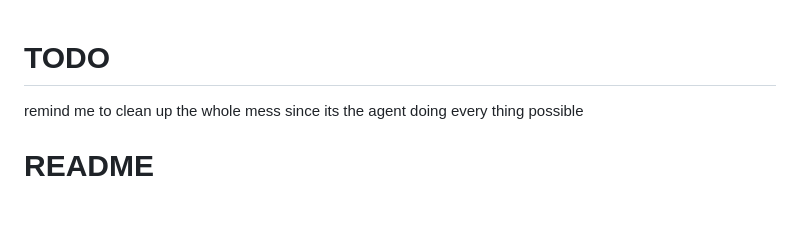
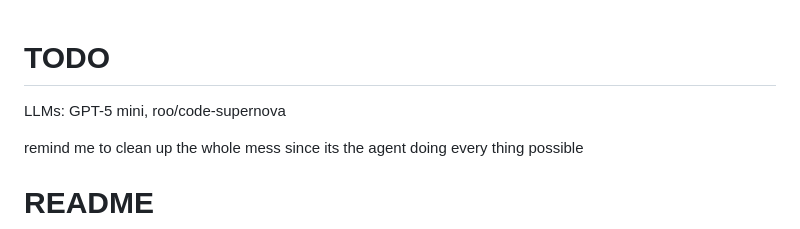
Before and after one commit to hotocoo/DCB, a Markdown page: README.md, the part around the change. Rendered like a GitHub page; blank space fills up the shorter version.

```diff
--- a/README.md
+++ b/README.md
@@ -1,4 +1,6 @@
 # TODO
+
+LLMs: GPT-5 mini, roo/code-supernova
 
 remind me to clean up the whole mess since its the agent doing every thing possible
 
```
